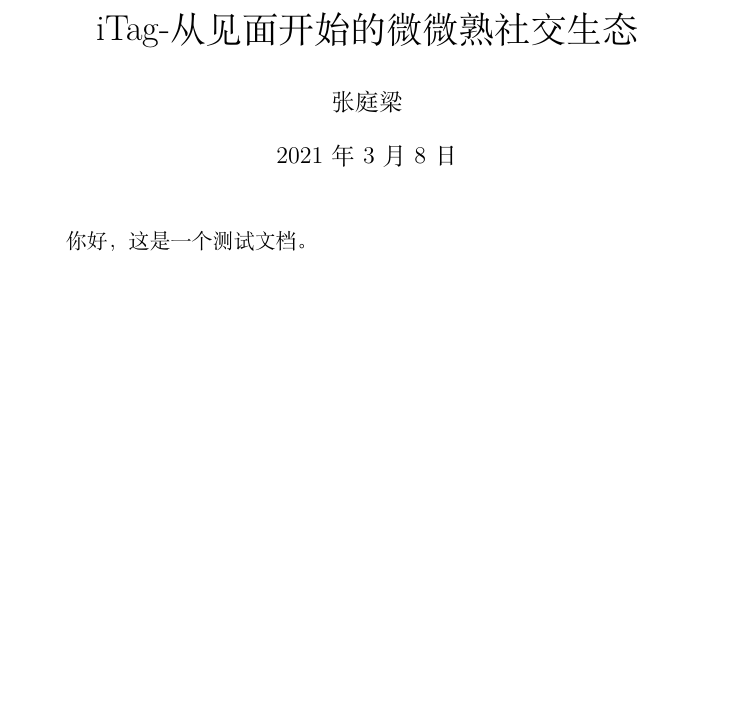
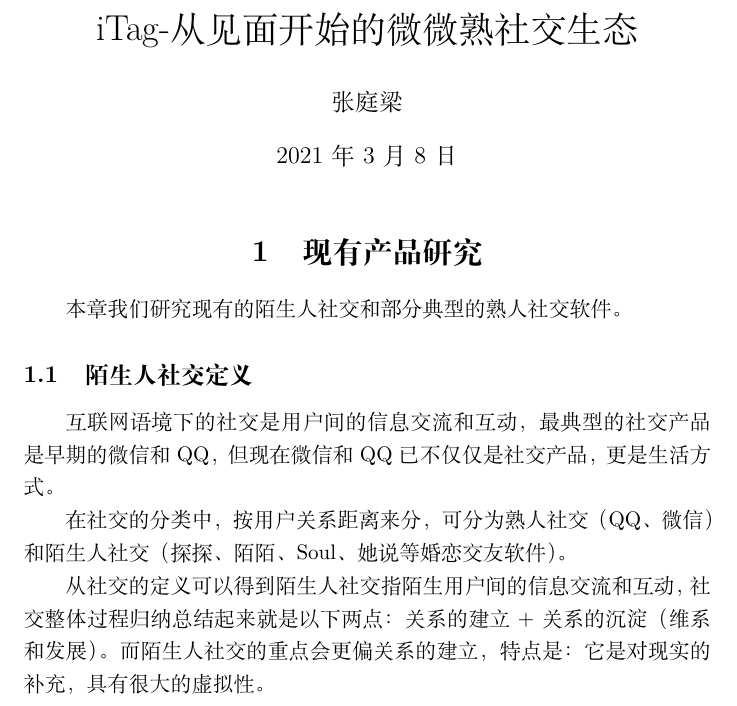
Before and after one commit to TingliangZhang/girlsday2021, a LaTeX document (SocialMedia/SocialMediaReport/SocialMediaReport.tex): part of the page, cut so that both start at the same text, the shorter picture padded with empty space. Compiled offline with XeLaTeX.

Commit message:
Update SocialMediaReport.tex

```diff
--- a/SocialMedia/SocialMediaReport/SocialMediaReport.tex
+++ b/SocialMedia/SocialMediaReport/SocialMediaReport.tex
@@ -12,6 +12,14 @@
 
 \maketitle
 
-你好，这是一个测试文档。
+\section{现有产品研究}
+本章我们研究现有的陌生人社交和部分典型的熟人社交软件。
+
+\subsection{陌生人社交定义}
+互联网语境下的社交是用户间的信息交流和互动，最典型的社交产品是早期的微信和QQ，但现在微信和QQ已不仅仅是社交产品，更是生活方式。
+
+在社交的分类中，按用户关系距离来分，可分为熟人社交（QQ、微信）和陌生人社交（探探、陌陌、Soul、她说等婚恋交友软件）。
+
+从社交的定义可以得到陌生人社交指陌生用户间的信息交流和互动，社交整体过程归纳总结起来就是以下两点：关系的建立+关系的沉淀（维系和发展）。而陌生人社交的重点会更偏关系的建立，特点是：它是对现实的补充，具有很大的虚拟性。
 
 \end{document}
```
